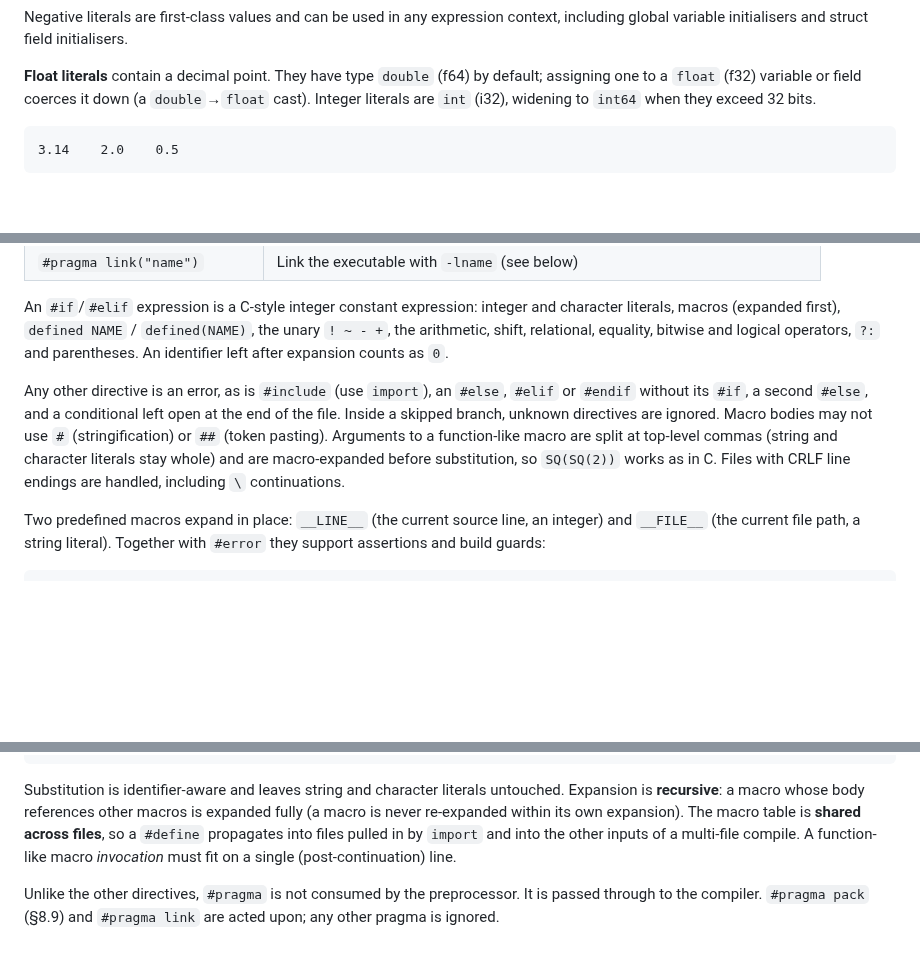
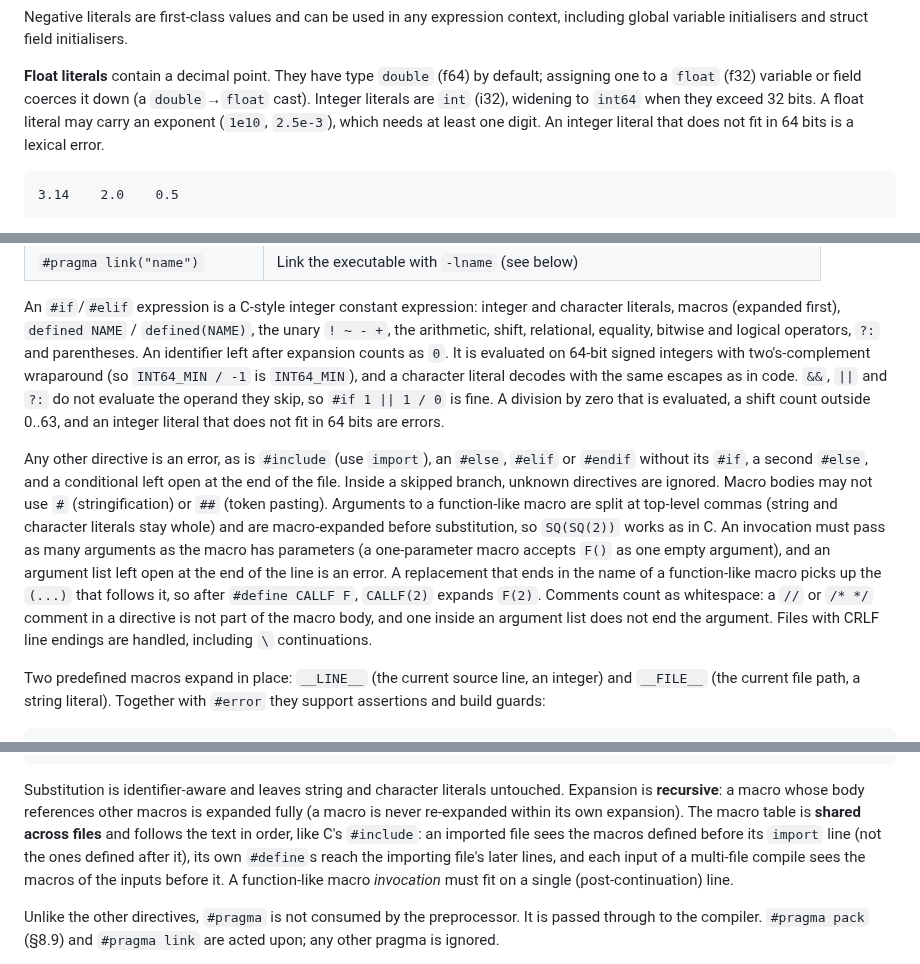
Before and after one commit to doranteseduardo/eskiu, a Markdown page: docs/lang/spec.md, 3 parts joined by grey strips. Rendered like a GitHub page; blank space fills up the shorter version.

Commit message:
docs: preprocessor order, #if rules, macro errors, literal range

````diff
--- a/docs/lang/spec.md
+++ b/docs/lang/spec.md
@@ -106,6 +106,8 @@ Negative literals are first-class values and can be used in any expression conte
 **Float literals** contain a decimal point. They have type `double` (f64) by default;
 assigning one to a `float` (f32) variable or field coerces it down (a `double`→`float`
 cast). Integer literals are `int` (i32), widening to `int64` when they exceed 32 bits.
+A float literal may carry an exponent (`1e10`, `2.5e-3`), which needs at least one
+digit. An integer literal that does not fit in 64 bits is a lexical error.
 
 ```eskiu
 3.14    2.0    0.5
@@ -2475,6 +2477,11 @@ An `#if`/`#elif` expression is a C-style integer constant expression: integer an
 character literals, macros (expanded first), `defined NAME` / `defined(NAME)`, the
 unary `! ~ - +`, the arithmetic, shift, relational, equality, bitwise and logical
 operators, `?:` and parentheses. An identifier left after expansion counts as `0`.
+It is evaluated on 64-bit signed integers with two's-complement wraparound (so
+`INT64_MIN / -1` is `INT64_MIN`), and a character literal decodes with the same
+escapes as in code. `&&`, `||` and `?:` do not evaluate the operand they skip, so
+`#if 1 || 1 / 0` is fine. A division by zero that is evaluated, a shift count
+outside 0..63, and an integer literal that does not fit in 64 bits are errors.
 
 Any other directive is an error, as is `#include` (use `import`), an `#else`,
 `#elif` or `#endif` without its `#if`, a second `#else`, and a conditional left
@@ -2482,8 +2489,14 @@ open at the end of the file. Inside a skipped branch, unknown directives are
 ignored. Macro bodies may not use `#` (stringification) or `##` (token pasting).
 Arguments to a function-like macro are split at top-level commas (string and
 character literals stay whole) and are macro-expanded before substitution, so
-`SQ(SQ(2))` works as in C. Files with CRLF line endings are handled, including
-`\` continuations.
+`SQ(SQ(2))` works as in C. An invocation must pass as many arguments as the macro
+has parameters (a one-parameter macro accepts `F()` as one empty argument), and an
+argument list left open at the end of the line is an error. A replacement that ends
+in the name of a function-like macro picks up the `(...)` that follows it, so after
+`#define CALLF F`, `CALLF(2)` expands `F(2)`. Comments count as whitespace: a `//`
+or `/* */` comment in a directive is not part of the macro body, and one inside an
+argument list does not end the argument. Files with CRLF line endings are handled,
+including `\` continuations.
 
 Two predefined macros expand in place: `__LINE__` (the current source line, an
 integer) and `__FILE__` (the current file path, a string literal). Together with
@@ -2518,7 +2531,7 @@ int main() {
 }
 ```
 
-Substitution is identifier-aware and leaves string and character literals untouched. Expansion is **recursive**: a macro whose body references other macros is expanded fully (a macro is never re-expanded within its own expansion). The macro table is **shared across files**, so a `#define` propagates into files pulled in by `import` and into the other inputs of a multi-file compile. A function-like macro *invocation* must fit on a single (post-continuation) line.
+Substitution is identifier-aware and leaves string and character literals untouched. Expansion is **recursive**: a macro whose body references other macros is expanded fully (a macro is never re-expanded within its own expansion). The macro table is **shared across files** and follows the text in order, like C's `#include`: an imported file sees the macros defined before its `import` line (not the ones defined after it), its own `#define`s reach the importing file's later lines, and each input of a multi-file compile sees the macros of the inputs before it. A function-like macro *invocation* must fit on a single (post-continuation) line.
 
 Unlike the other directives, `#pragma` is not consumed by the preprocessor. It is passed through to the compiler. `#pragma pack` (§8.9) and `#pragma link` are acted upon; any other pragma is ignored.
 
````
Also changed, not shown: other parts of docs/lang/spec.md (+1 -1 lines).
